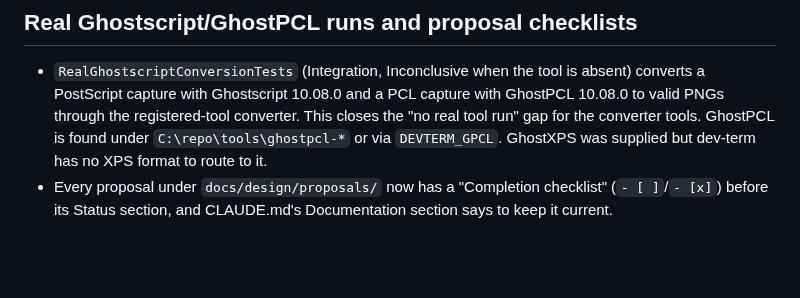
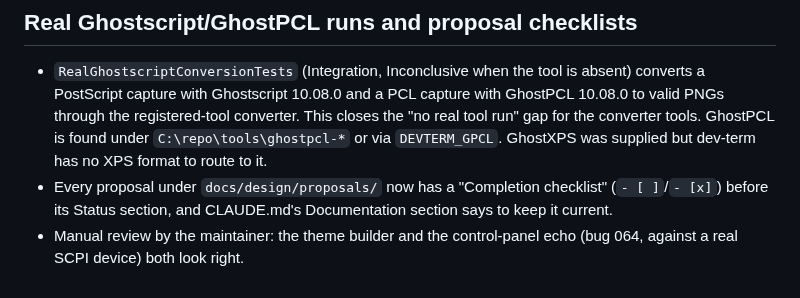
Before and after one commit to OutOfBandDevelopment/dev-term, a Markdown page: docs/changes/2026-10-02.md, the part around the change. GitHub-like rendering; blank space fills up the shorter version.

Commit message:
Record manual review of theme builder and control-panel echo

```diff
--- a/docs/changes/2026-10-02.md
+++ b/docs/changes/2026-10-02.md
@@ -370,3 +370,4 @@ Converter tools dialog screenshots: `ConverterToolsScreenshotTests` (TUI, 80x25,
 
 - `RealGhostscriptConversionTests` (Integration, Inconclusive when the tool is absent) converts a PostScript capture with Ghostscript 10.08.0 and a PCL capture with GhostPCL 10.08.0 to valid PNGs through the registered-tool converter. This closes the "no real tool run" gap for the converter tools. GhostPCL is found under `C:\repo\tools\ghostpcl-*` or via `DEVTERM_GPCL`. GhostXPS was supplied but dev-term has no XPS format to route to it.
 - Every proposal under `docs/design/proposals/` now has a "Completion checklist" (`- [ ]`/`- [x]`) before its Status section, and CLAUDE.md's Documentation section says to keep it current.
+- Manual review by the maintainer: the theme builder and the control-panel echo (bug 064, against a real SCPI device) both look right.
```
Also changed, not shown: 1 other file.
